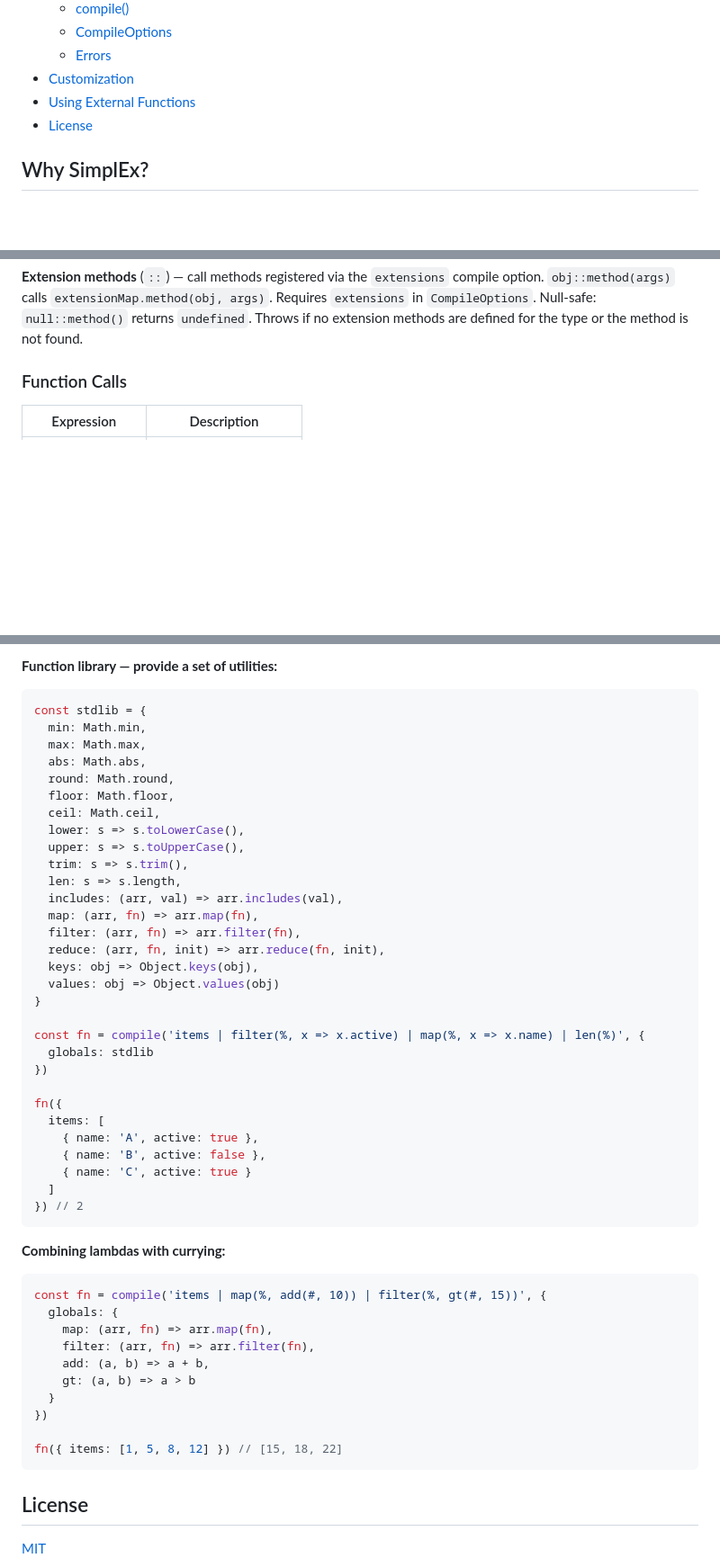
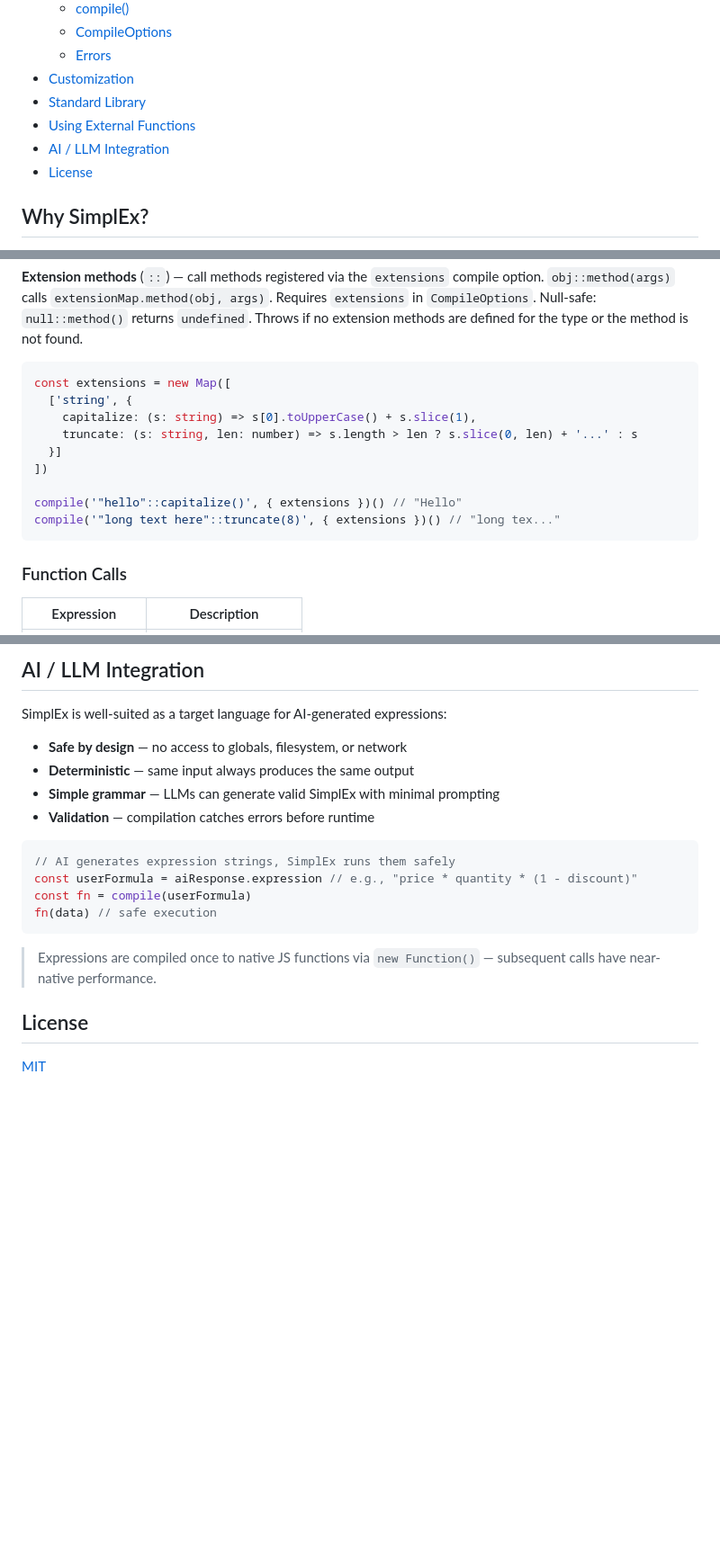
Before and after one commit to wmakeev/simplex, a Markdown page: README.md, 3 parts joined by grey strips. Shown at 90% size. Drawn GitHub-style; blank space fills up the shorter version.

````diff
--- a/README.md
+++ b/README.md
@@ -35,7 +37,9 @@
   - [CompileOptions](#compileoptions)
   - [Errors](#errors)
 - [Customization](#customization)
+- [Standard Library](#standard-library)
 - [Using External Functions](#using-external-functions)
+- [AI / LLM Integration](#ai--llm-integration)
 - [License](#license)
 
 ## Why SimplEx?
@@ -192,6 +196,18 @@ The `+` operator only works with numbers. Use `&` to concatenate strings:
 > **Note:** Unlike JavaScript (which has optional chaining `?.` and no runtime `!`), SimplEx has null-safe member access by default but explicit non-null assertion via `!`. This is inverted from JS — more practical for an expression language working with optional data structures.
 
 **Extension methods** (`::`) — call methods registered via the `extensions` compile option. `obj::method(args)` calls `extensionMap.method(obj, args)`. Requires `extensions` in `CompileOptions`. Null-safe: `null::method()` returns `undefined`. Throws if no extension methods are defined for the type or the method is not found.
+
+```ts
+const extensions = new Map([
+  ['string', {
+    capitalize: (s: string) => s[0].toUpperCase() + s.slice(1),
+    truncate: (s: string, len: number) => s.length > len ? s.slice(0, len) + '...' : s
+  }]
+])
+
+compile('"hello"::capitalize()', { extensions })() // "Hello"
+compile('"long text here"::truncate(8)', { extensions })() // "long tex..."
+```
 
 ### Function Calls
 
@@ -500,54 +583,22 @@ fn({ price: 19.99, quantity: 3, discount: 0.15 }) // 50.97
 ```
 
-**Function library — provide a set of utilities:**
+## AI / LLM Integration
+
+SimplEx is well-suited as a target language for AI-generated expressions:
+
+- **Safe by design** — no access to globals, filesystem, or network
+- **Deterministic** — same input always produces the same output
+- **Simple grammar** — LLMs can generate valid SimplEx with minimal prompting
+- **Validation** — compilation catches errors before runtime
 
 ```ts
-const stdlib = {
-  min: Math.min,
-  max: Math.max,
-  abs: Math.abs,
-  round: Math.round,
-  floor: Math.floor,
-  ceil: Math.ceil,
-  lower: s => s.toLowerCase(),
-  upper: s => s.toUpperCase(),
-  trim: s => s.trim(),
-  len: s => s.length,
-  includes: (arr, val) => arr.includes(val),
-  map: (arr, fn) => arr.map(fn),
-  filter: (arr, fn) => arr.filter(fn),
-  reduce: (arr, fn, init) => arr.reduce(fn, init),
-  keys: obj => Object.keys(obj),
-  values: obj => Object.values(obj)
-}
-
-const fn = compile('items | filter(%, x => x.active) | map(%, x => x.name) | len(%)', {
-  globals: stdlib
-})
-
-fn({
-  items: [
-    { name: 'A', active: true },
-    { name: 'B', active: false },
-    { name: 'C', active: true }
-  ]
-}) // 2
+// AI generates expression strings, SimplEx runs them safely
+const userFormula = aiResponse.expression // e.g., "price * quantity * (1 - discount)"
+const fn = compile(userFormula)
+fn(data) // safe execution
 ```
 
-**Combining lambdas with currying:**
-
-```ts
-const fn = compile('items | map(%, add(#, 10)) | filter(%, gt(#, 15))', {
-  globals: {
-    map: (arr, fn) => arr.map(fn),
-    filter: (arr, fn) => arr.filter(fn),
-    add: (a, b) => a + b,
-    gt: (a, b) => a > b
-  }
-})
-
-fn({ items: [1, 5, 8, 12] }) // [15, 18, 22]
-```
+> Expressions are compiled once to native JS functions via `new Function()` — subsequent calls have near-native performance.
 
 ## License
 
````
Also changed, not shown: other parts of README.md (+93 -24 lines).
